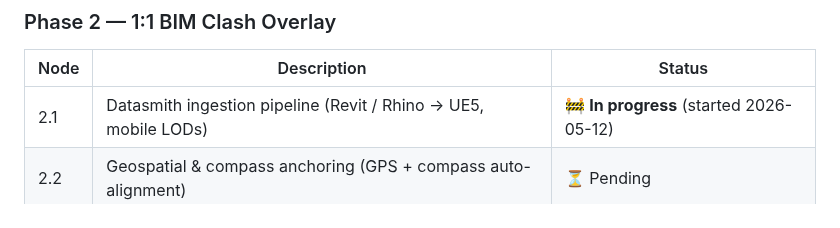
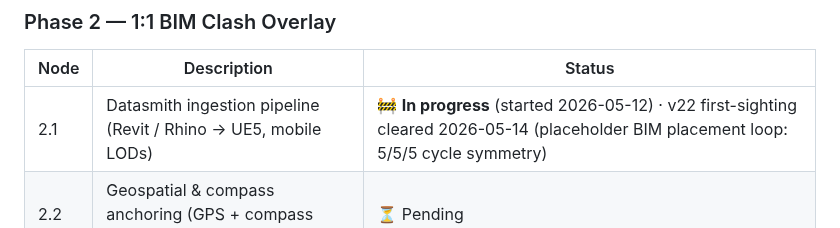
Before and after one commit to jamesrusso12/SiteSync-AR, a Markdown page: CLAUDE.md, the part around the change. GitHub-like rendering.

Commit message:
docs(node-2.1): v22 first-sighting cleared — placeholder BIM loop validated
Device-validated 2026-05-14 with the SET ActiveBIM wire fix (commit
349271c). v22 device log shows clean cycle symmetry:

  Tap Fired:                       15
  Path: Reset:                     5
  Path: MarkerA (HasFirstTap=false): 5
  Path: MarkerB (HasFirstTap=true):  5
  PlaceBIMByCornerForward:         5
  RaycastTerrainFromScreen hits:   10

Five full 3-tap cycles: Tap A → MarkerCorner, Tap B → MarkerForward
+ BIM spawn + place (5m × 5m × 9m placeholder), Tap C → reset. No
BIMs piling up, no infinite-marker loop, reset/replace breakable
indefinitely.

What's still pending for Node 2.1 close:
- Placeholder size is intentionally massive (5×5×9m) per
  PlaceBIMByCornerForward C++ defaults; fills indoor rooms.
  Cosmetic shrink to ~2×2×2m for indoor testing comfort optional.
- Real BIM ingest via Datasmith Direct Link or .udatasmith — still
  pending a real Revit/Rhino model from a client or Epic/Fab sample.
- iOS cook-size measurement after first real BIM import.
- WBP_BIMPlacementHUD widget (Ready / Forward / Placed UI states)
  per docs/node-2.1-placement-ux.png mockup — deferred to v23.

Co-Authored-By: Claude Opus 4.7 (1M context) <noreply@anthropic.com>

```diff
--- a/CLAUDE.md
+++ b/CLAUDE.md
@@ -119,7 +119,7 @@ Two-phase iOS AR app for AEC (Architecture, Engineering, Construction) professio
 
 | Node | Description | Status |
 |---|---|---|
-| 2.1 | Datasmith ingestion pipeline (Revit / Rhino → UE5, mobile LODs) | 🚧 **In progress** (started 2026-05-12) |
+| 2.1 | Datasmith ingestion pipeline (Revit / Rhino → UE5, mobile LODs) | 🚧 **In progress** (started 2026-05-12) · v22 first-sighting cleared 2026-05-14 (placeholder BIM placement loop: 5/5/5 cycle symmetry) |
 | 2.2 | Geospatial & compass anchoring (GPS + compass auto-alignment) | ⏳ Pending |
 | 2.3 | Engineering clash interface (MEP layer toggles + clash highlighting) | ⏳ Pending |
 
```
